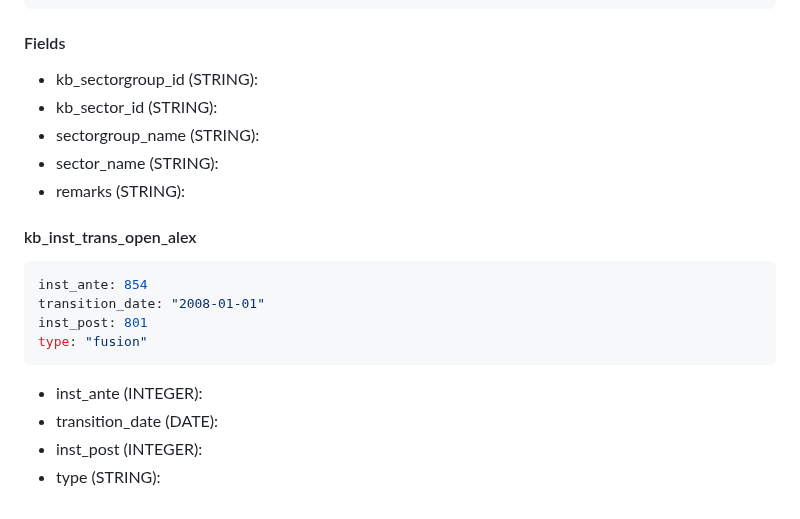
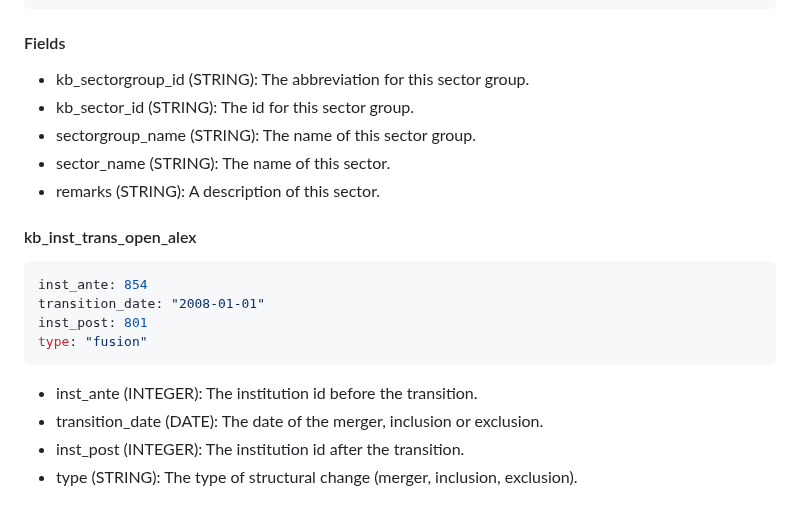
Before and after one commit to kbopenbib/kbopenbib_data, a Markdown page: examples/working_with_kbopenbib_data.md, the part around one of its changes. Drawn GitHub-style.

````diff
--- a/examples/working_with_kbopenbib_data.md
+++ b/examples/working_with_kbopenbib_data.md
@@ -152,11 +152,11 @@ remarks: ""
 
 #### Fields
 
-- kb_sectorgroup_id (STRING):
-- kb_sector_id (STRING):
-- sectorgroup_name (STRING):
-- sector_name (STRING):
-- remarks (STRING):
+- kb_sectorgroup_id (STRING): The abbreviation for this sector group.
+- kb_sector_id (STRING): The id for this sector group.
+- sectorgroup_name (STRING): The name of this sector group.
+- sector_name (STRING): The name of this sector.
+- remarks (STRING): A description of this sector.
 
 ####  kb_inst_trans_open_alex
 
@@ -167,7 +167,7 @@ inst_post: 801
 type: "fusion"
 ```
 
-- inst_ante (INTEGER):
-- transition_date (DATE):
-- inst_post (INTEGER):
-- type (STRING):
+- inst_ante (INTEGER): The institution id before the transition.
+- transition_date (DATE): The date of the merger, inclusion or exclusion.
+- inst_post (INTEGER): The institution id after the transition.
+- type (STRING): The type of structural change (merger, inclusion, exclusion).
````
Also changed, not shown: other parts of examples/working_with_kbopenbib_data.md (+20 -20 lines).
